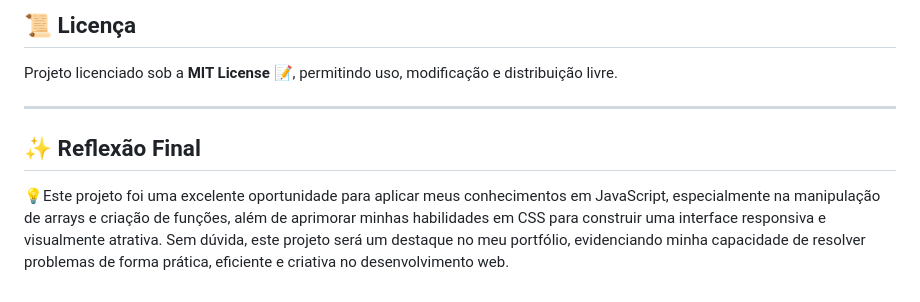
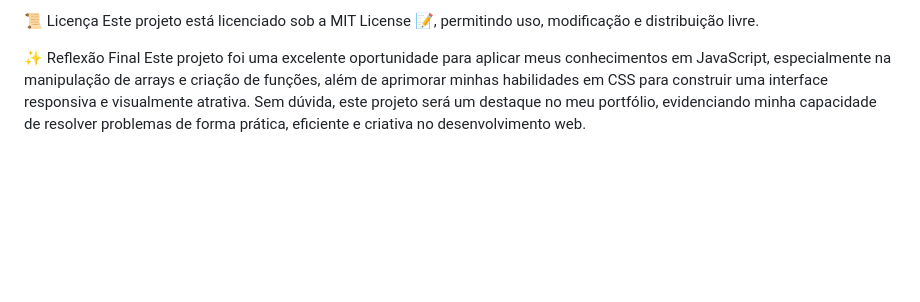
Before and after one commit to CarinaMendesDev/CarinaMendesDev.github.io, a Markdown page: README.md, the part around the change printed below. GitHub-like rendering; blank space fills up the shorter version.

```diff
--- a/README.md
+++ b/README.md
@@ -52,8 +45,6 @@ O Desafio Amigo Secreto é um projeto que foi desenvolvido pela **Alura** no pro
 
-## 📜 **Licença**
-Projeto licenciado sob a **MIT License** 📝, permitindo uso, modificação e distribuição livre.
+📜 Licença
+Este projeto está licenciado sob a MIT License 📝, permitindo uso, modificação e distribuição livre.
 
----
-
-## ✨ **Reflexão Final**
-💡Este projeto foi uma excelente oportunidade para aplicar meus conhecimentos em JavaScript, especialmente na manipulação de arrays e criação de funções, além de aprimorar minhas habilidades em CSS para construir uma interface responsiva e visualmente atrativa. Sem dúvida, este projeto será um destaque no meu portfólio, evidenciando minha capacidade de resolver problemas de forma prática, eficiente e criativa no desenvolvimento web.
+✨ Reflexão Final
+Este projeto foi uma excelente oportunidade para aplicar meus conhecimentos em JavaScript, especialmente na manipulação de arrays e criação de funções, além de aprimorar minhas habilidades em CSS para construir uma interface responsiva e visualmente atrativa. Sem dúvida, este projeto será um destaque no meu portfólio, evidenciando minha capacidade de resolver problemas de forma prática, eficiente e criativa no desenvolvimento web.
```
Also changed, not shown: other parts of README.md (+35 -42 lines).
